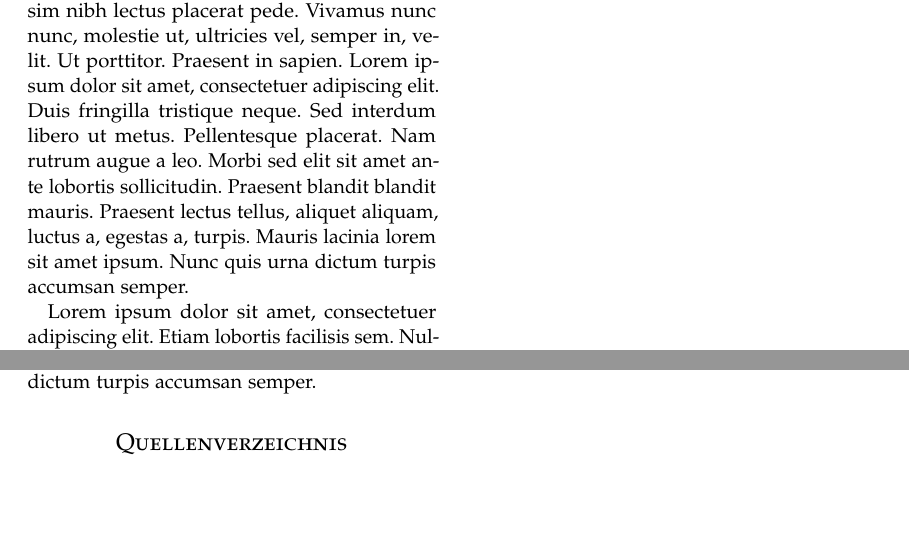
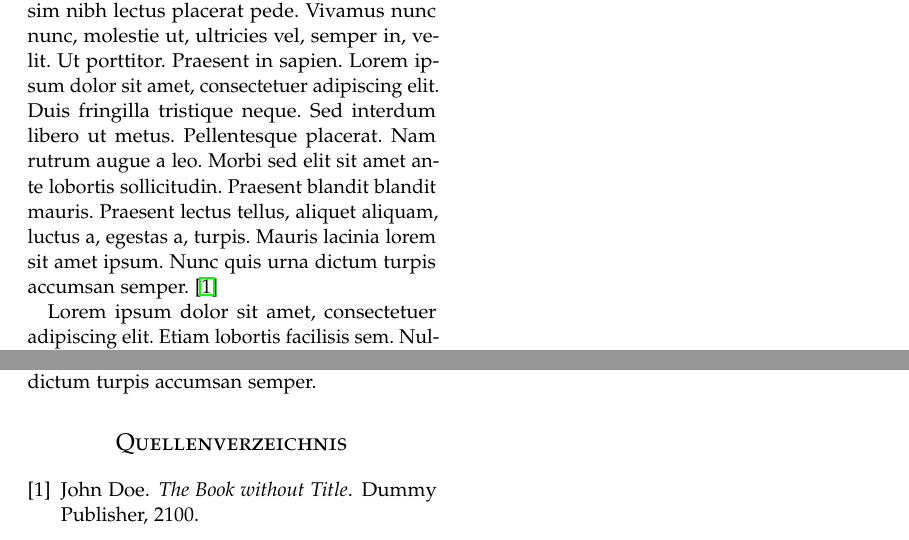
Before and after one commit to freddieRv/evolutive_algorithms_paper, a LaTeX paper (paper/evolutive_algorithms.tex): two parts of page 5 of 5, joined at a grey line, cut so that both start at the same text, the shorter picture padded with empty space. Compiled offline with pdfLaTeX.

```diff
--- a/paper/evolutive_algorithms.tex
+++ b/paper/evolutive_algorithms.tex
@@ -169,6 +169,7 @@
 
 \lettrine[nindent=0em,lines=3]{L} orem ipsum dolor sit amet, consectetur adipiscing elit.
 \blindtext % Dummy text
+\cite{someref}
 
 \blindtext % Dummy text
 
```
Also changed, not shown: paper/evolutive_algorithms.pdf, paper/evolutive_algorithms.tex (2 more changed lines), 1 other file.
